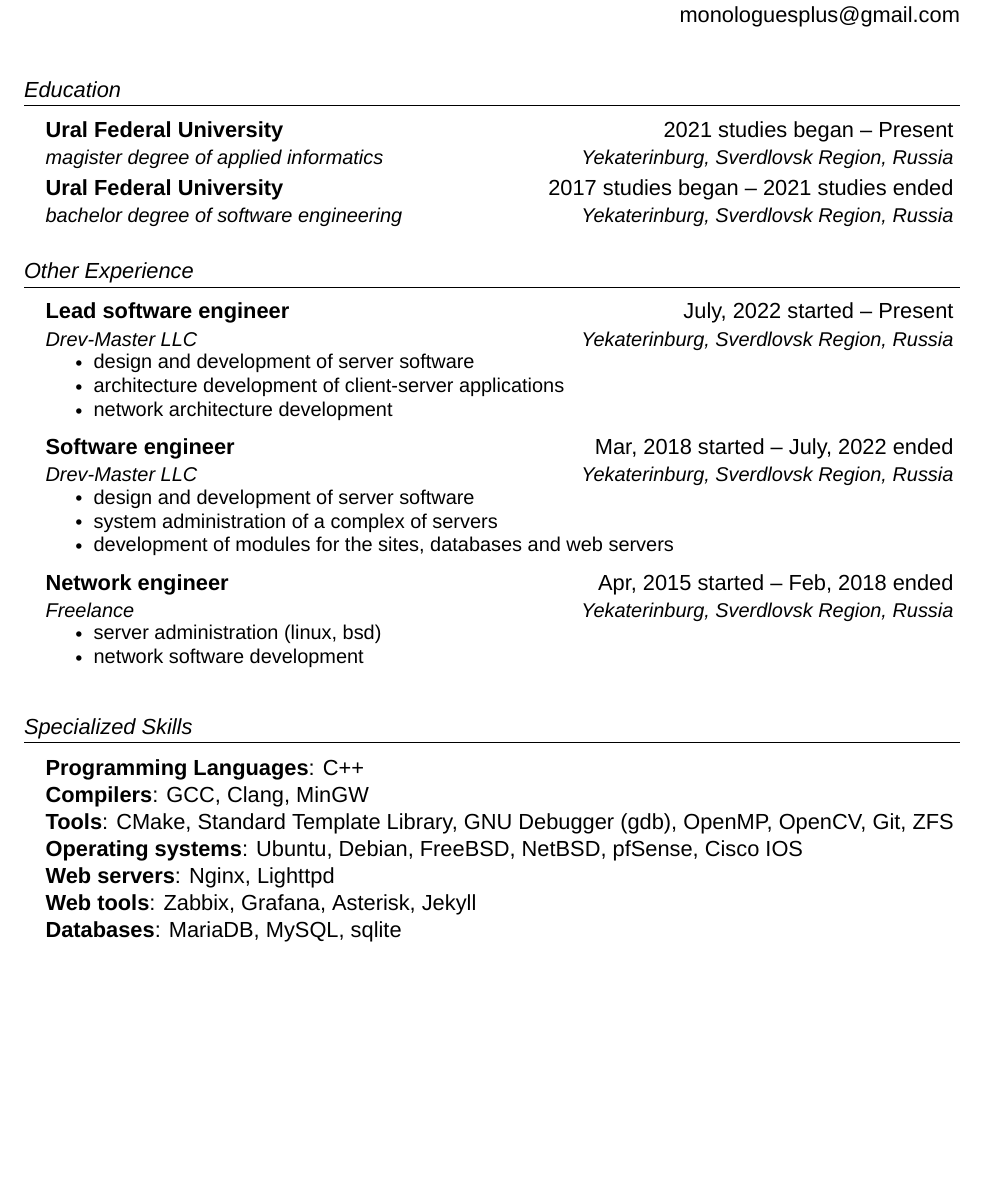
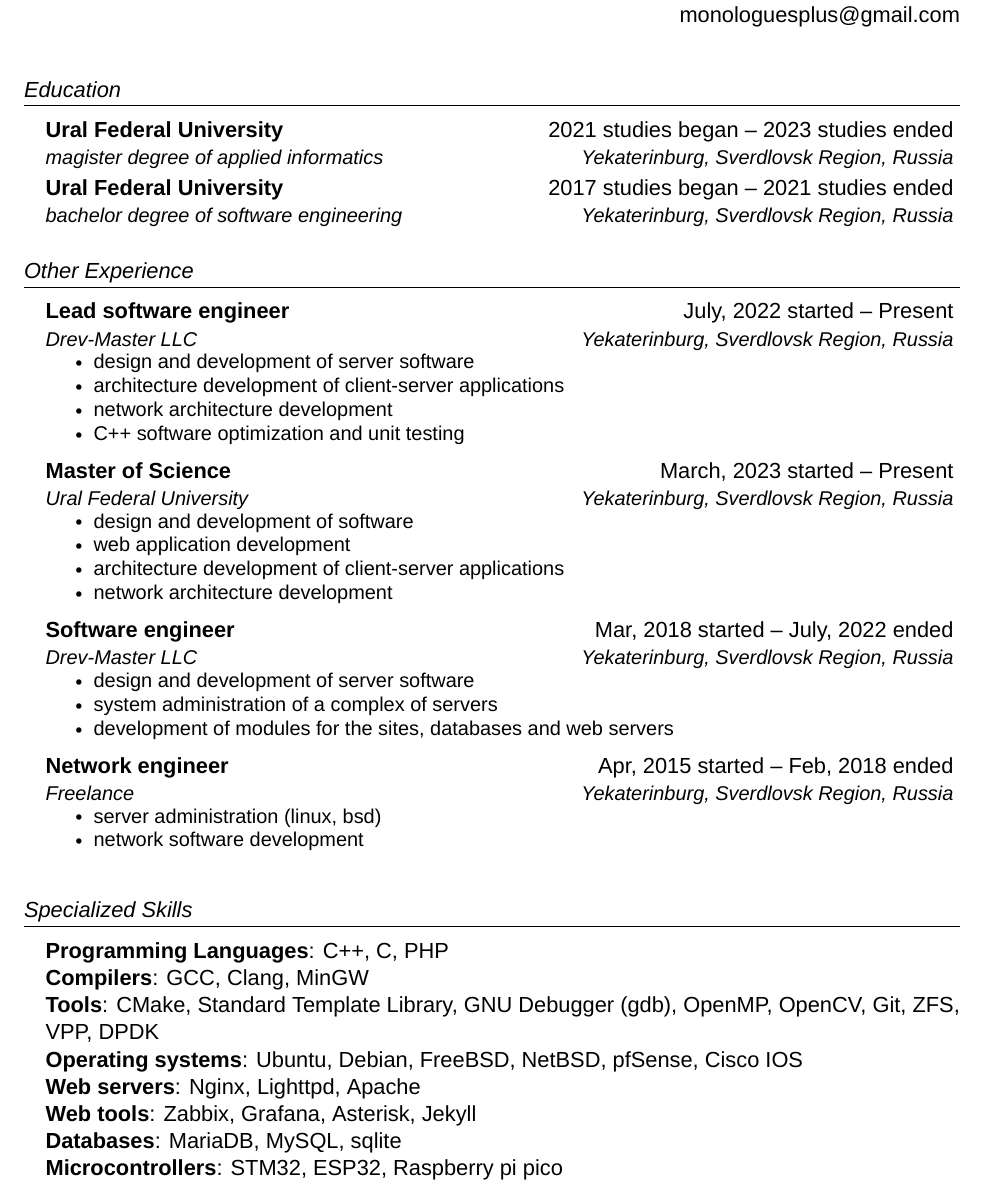
Before and after one commit to SavaLione/SavaLione, a LaTeX CV (documents/cv.tex): part of the page before the commit and part of page 1 of 2 after it, cut so that both start at the same text, the shorter picture padded with empty space. Compiled offline with XeLaTeX; a missing font is replaced by an installed copy or a similar font.

Commit message:
Update cv.tex

```diff
--- a/documents/cv.tex
+++ b/documents/cv.tex
@@ -100,7 +100,7 @@
 \resumeSubHeadingListStart
 
 \resumeSubheading
-    {Ural Federal University}{2021 studies began -- Present}
+    {Ural Federal University}{2021 studies began -- 2023 studies ended}
     {magister degree of applied informatics}{Yekaterinburg, Sverdlovsk Region, Russia}
 \resumeSubheading
     {Ural Federal University}{2017 studies began -- 2021 studies ended}
@@ -132,6 +132,17 @@
     {Drev-Master LLC}{Yekaterinburg, Sverdlovsk Region, Russia}
     \resumeItemListStart
         \small\resumeItem{design and development of server software}
+        \resumeItem{architecture development of client-server applications}
+        \resumeItem{network architecture development}
+        \resumeItem{C++ software optimization and unit testing}
+    \resumeItemListEnd
+
+\resumeSubheading
+    {Master of Science}{March, 2023 started -- Present}
+    {Ural Federal University}{Yekaterinburg, Sverdlovsk Region, Russia}
+    \resumeItemListStart
+        \small\resumeItem{design and development of software}
+        \resumeItem{web application development}
         \resumeItem{architecture development of client-server applications}
         \resumeItem{network architecture development}
     \resumeItemListEnd
@@ -182,13 +193,14 @@
 \section{Specialized Skills}
 \begin{itemize}[leftmargin=0.15in, label={}]
     \normalsize{\item{
-                    \textbf{Programming Languages}{: C++} \\
+                    \textbf{Programming Languages}{: C++, C, PHP} \\
                     \textbf{Compilers}{: GCC, Clang, MinGW}\\
-                    \textbf{Tools}{: CMake, Standard Template Library, GNU Debugger (gdb), OpenMP, OpenCV, Git, ZFS} \\
+                    \textbf{Tools}{: CMake, Standard Template Library, GNU Debugger (gdb), OpenMP, OpenCV, Git, ZFS, VPP, DPDK} \\
                     \textbf{Operating systems}{: Ubuntu, Debian, FreeBSD, NetBSD, pfSense, Cisco IOS} \\
-                    \textbf{Web servers}{: Nginx, Lighttpd} \\
+                    \textbf{Web servers}{: Nginx, Lighttpd, Apache} \\
                     \textbf{Web tools}{: Zabbix, Grafana, Asterisk, Jekyll} \\
                     \textbf{Databases}{: MariaDB, MySQL, sqlite} \\
+                    \textbf{Microcontrollers}{: STM32, ESP32, Raspberry pi pico} \\
               }}
 \end{itemize}
 
```
